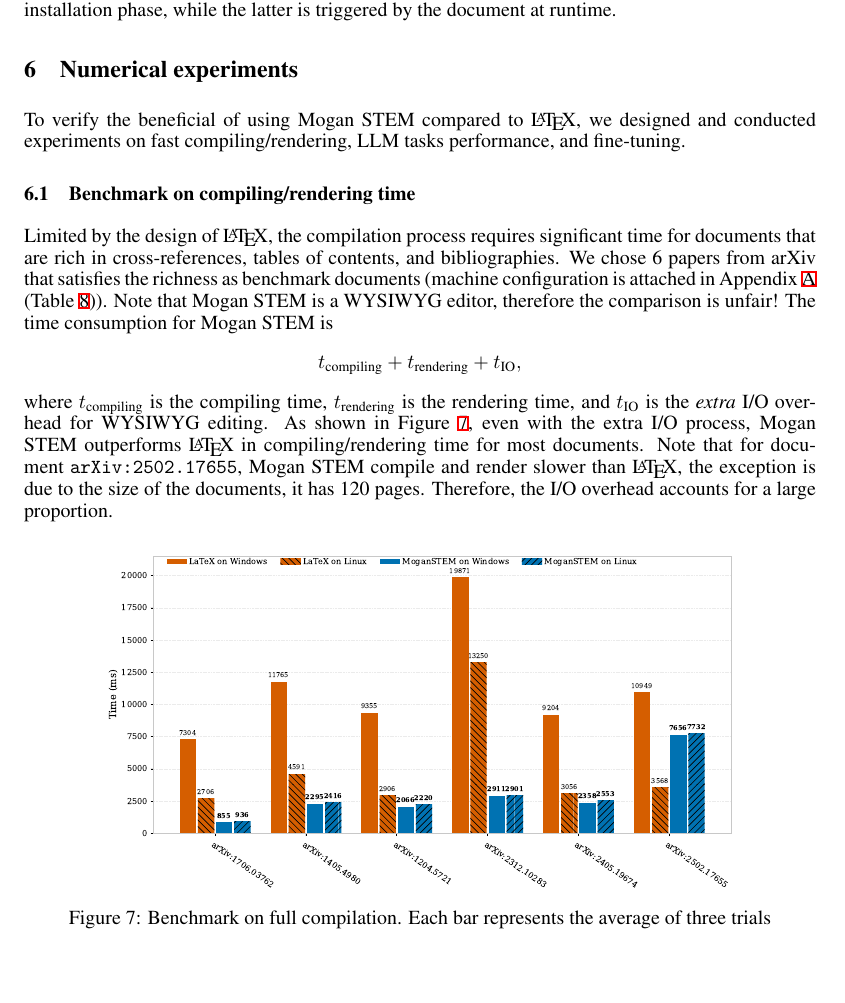
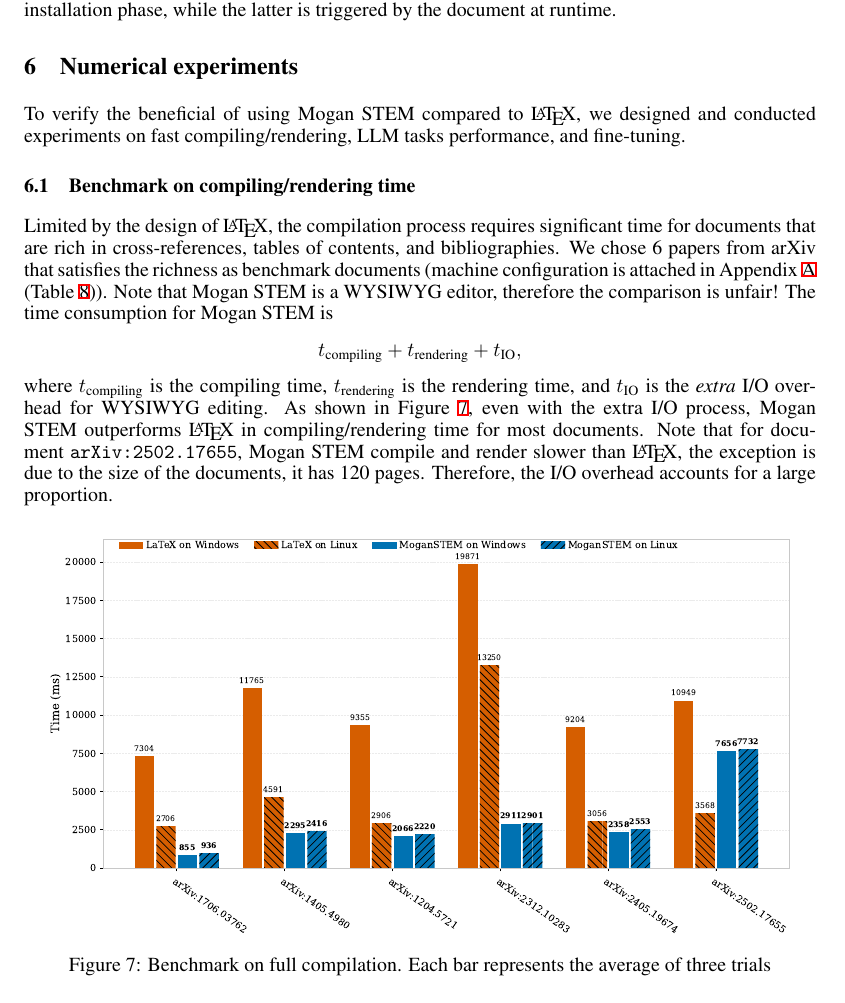
Before and after one commit to JackYansongLi/draft_liii_vs_mogan, a LaTeX paper (arXiv-submission/main_en.tex, which reads arXiv-submission/sec/06_experiments.tex): part of page 19 of 25, cut so that both start at the same text, the shorter picture padded with empty space. Compiled offline with XeLaTeX.

Commit message:
fix size

```diff
--- a/arXiv-submission/sec/06_experiments.tex
+++ b/arXiv-submission/sec/06_experiments.tex
@@ -13,7 +13,7 @@ where $t_{\text{compiling}}$ is the compiling time, $t_{\text{rendering}}$ is th
 
 \begin{figure}[htbp]
 \centering
-\includegraphics[width=0.8\textwidth]{figure/full-compile.pdf}
+\includegraphics[width=0.95\textwidth]{figure/full-compile.pdf}
 \caption{Benchmark on full compilation. Each bar represents the average of three trials}
 \label{fig:full-compile}
 \end{figure}
```
Also changed, not shown: arXiv-submission/sec/06_experiments.tex (2 more changed lines).
